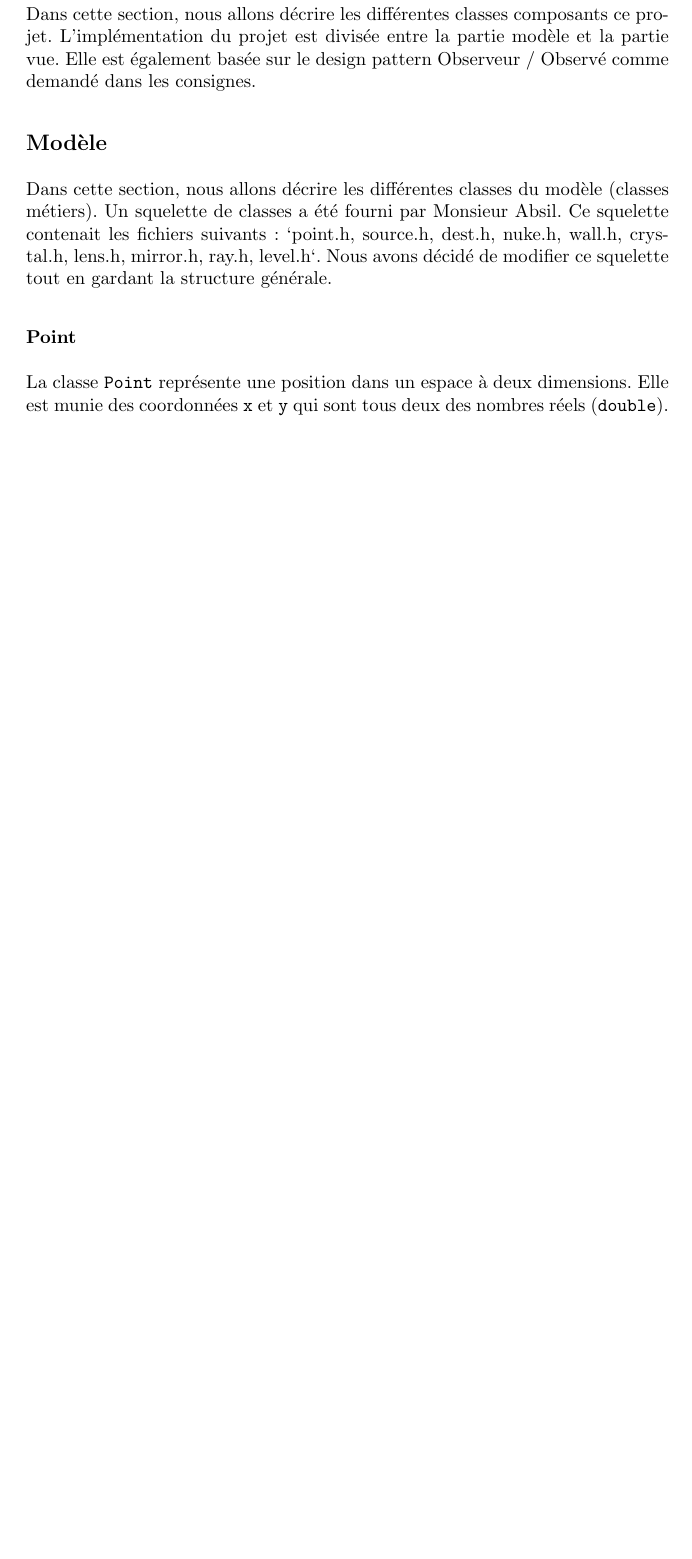
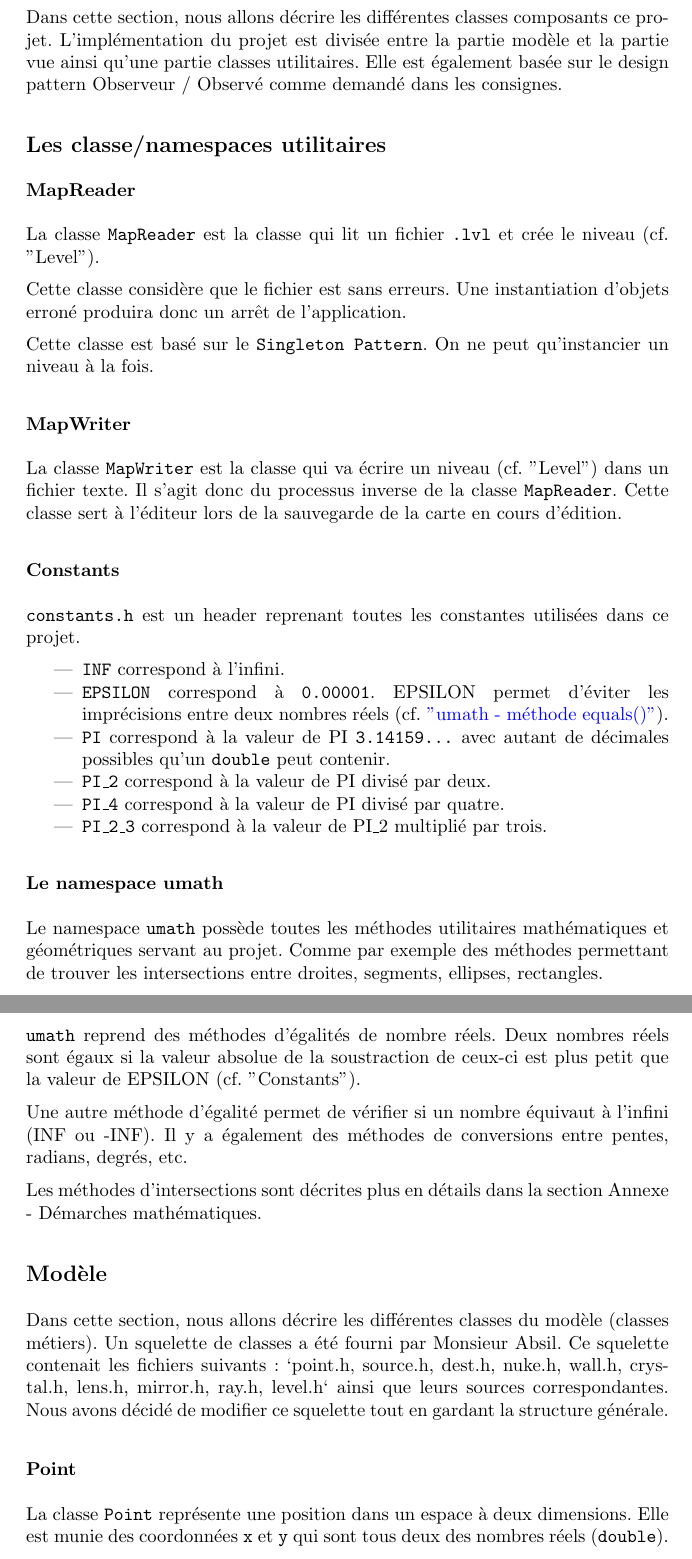
Before and after one commit to fknop/starlight, a LaTeX document (rapport/rapport.tex): part of page 10 of 15 before the commit and two parts of pages 11 and 12 of 17 after it, the two joined at a grey line, cut so that both start at the same text, the shorter picture padded with empty space. Compiled offline with pdfLaTeX.

Commit message:
Update rapport

```diff
--- a/rapport/rapport.tex
+++ b/rapport/rapport.tex
@@ -311,9 +311,62 @@ effectués à cet endroit entrent en application.
 
 Dans cette section, nous allons décrire les différentes classes
 composants ce projet.
-L’implémentation du projet est divisée entre la partie modèle et la partie vue.
+L’implémentation du projet est divisée entre la partie modèle et la partie vue ainsi
+qu'une partie classes utilitaires.
 Elle est également basée sur le design pattern  Observeur / Observé  comme demandé
 dans les consignes.
+
+
+\subsection{Les classe/namespaces utilitaires}
+
+\subsubsection{MapReader}
+
+La classe \texttt{MapReader} est la classe qui lit un fichier \texttt{.lvl}
+et crée le niveau (cf. \hyperref[Level]{''Level''}).
+
+Cette classe considère que le fichier est sans erreurs. Une instantiation d'objets
+erroné produira donc un arrêt de l'application.
+
+Cette classe est basé sur le \texttt{Singleton Pattern}. On ne peut qu'instancier un niveau
+à la fois.
+
+\subsubsection{MapWriter}
+
+La classe \texttt{MapWriter} est la classe qui va écrire un niveau (cf. \hyperref[Level]{''Level''})
+dans un fichier texte. Il s'agit donc du processus inverse de la classe
+\texttt{MapReader}. Cette classe sert à l'éditeur lors de la sauvegarde de la
+carte en cours d'édition.
+
+\subsubsection{Constants}
+
+\texttt{constants.h} est un header reprenant toutes les constantes utilisées
+dans ce projet.
+
+\begin{itemize}
+    \item \texttt{INF} correspond à l'infini.
+    \item \texttt{EPSILON} correspond à \texttt{0.00001}. EPSILON permet
+        d'éviter les imprécisions entre deux nombres réels (cf. \hyperref[equals]{''umath - méthode equals()''}).
+    \item \texttt{PI} correspond à la valeur de PI \texttt{3.14159...} avec
+        autant de décimales possibles qu'un \texttt{double} peut contenir.
+    \item \texttt{PI\_2} correspond à la valeur de PI divisé par deux.
+    \item \texttt{PI\_4} correspond à la valeur de PI divisé par quatre.
+    \item \texttt{PI\_2\_3} correspond à la valeur de PI\_2 multiplié par trois.
+\end{itemize}
+
+\subsubsection{Le namespace umath}
+
+Le namespace \texttt{umath} possède toutes les méthodes utilitaires mathématiques
+et géométriques servant au projet. Comme par exemple des méthodes permettant de trouver
+les intersections entre droites, segments, ellipses, rectangles.
+
+\label{equals}
+\texttt{umath} reprend des méthodes d'égalités de nombre réels. Deux nombres réels sont égaux
+si la valeur absolue de la soustraction de ceux-ci est plus petit que la valeur de EPSILON (cf. \hyperref[Constants]{''Constants''}).
+
+Une autre méthode d'égalité permet de vérifier si un nombre équivaut à l'infini (INF ou -INF).
+Il y a également des méthodes de conversions entre pentes, radians, degrés, etc.
+
+Les méthodes d'intersections sont décrites plus en détails dans la section Annexe - Démarches mathématiques.
 
 \subsection{Modèle}
 
@@ -322,7 +375,7 @@ Dans cette section, nous allons décrire les différentes classes du modèle
 Un squelette de classes a été fourni par Monsieur Absil.
 Ce squelette contenait les fichiers suivants :
 `point.h, source.h, dest.h, nuke.h, wall.h,
-crystal.h, lens.h, mirror.h, ray.h, level.h`.
+crystal.h, lens.h, mirror.h, ray.h, level.h` ainsi que leurs sources correspondantes.
 Nous avons décidé de modifier ce squelette tout en gardant la
 structure générale.
 
```
Also changed, not shown: rapport/rapport.pdf, rapport/rapport.tex (33 more changed lines).
